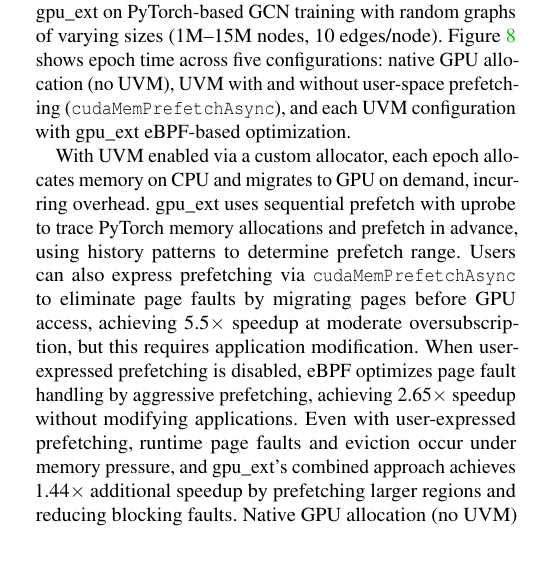
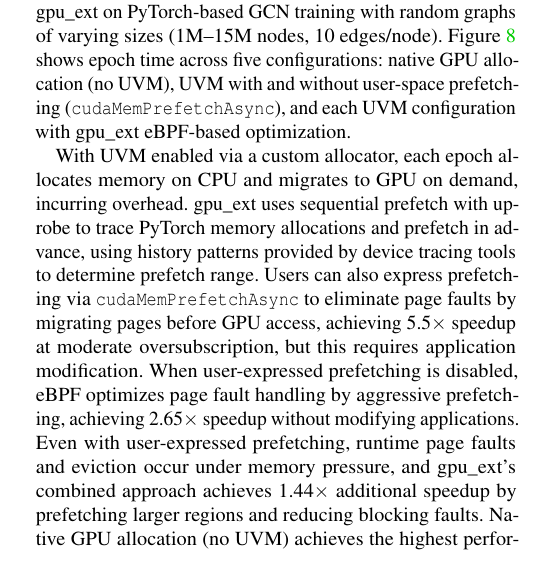
Before and after one commit to yunwei37/gpu-ext-paper, a LaTeX paper (main.tex, which reads tex/eval.tex): part of one column of page 9 of 19, cut so that both start at the same text. Compiled offline with pdfLaTeX; a LaTeX package or settings file that is missing is left out.

Commit message:
docs: enhance GNN training evaluation with detailed prefetching strategy and performance insights

```diff
--- a/tex/eval.tex
+++ b/tex/eval.tex
@@ -75,7 +75,7 @@ We compare vLLM's CPU-offload mode (\texttt{--cpu-offload-gb 8}) against \sys wi
 \paragraph{Graph Neural Networks (GNN Training).}
 We evaluate \sys on PyTorch-based GCN training with random graphs of varying sizes (1M--15M nodes, 10 edges/node). \Cref{fig:gnn-epoch} shows epoch time across five configurations: native GPU allocation (no UVM), UVM with and without user-space prefetching (\texttt{cudaMemPrefetchAsync}), and each UVM configuration with \sys eBPF-based optimization.
 
-With UVM enabled via a custom allocator, each epoch allocates memory on CPU and migrates to GPU on demand, incurring overhead. \sys uses sequential prefetch with uprobe to trace PyTorch memory allocations and prefetch in advance, using history patterns to determine prefetch range.
+With UVM enabled via a custom allocator, each epoch allocates memory on CPU and migrates to GPU on demand, incurring overhead. \sys uses sequential prefetch with uprobe to trace PyTorch memory allocations and prefetch in advance, using history patterns provided by device tracing tools to determine prefetch range.
 Users can also express prefetching via \texttt{cudaMemPrefetchAsync} to eliminate page faults by migrating pages before GPU access, achieving 5.5$\times$ speedup at moderate oversubscription, but this requires application modification. When user-expressed prefetching is disabled, eBPF optimizes page fault handling by aggressive prefetching, achieving 2.65$\times$ speedup without modifying applications. Even with user-expressed prefetching, runtime page faults and eviction occur under memory pressure, and \sys's combined approach achieves 1.44$\times$ additional speedup by prefetching larger regions and reducing blocking faults.
 Native GPU allocation (no UVM) achieves the highest performance when data fits in memory (1.89~s at 5M nodes) but fails with OOM beyond $\sim$8M nodes. UVM with \sys prefetching enables training at 15M nodes (2.17$\times$ oversubscription) with acceptable overhead.
 The agent further explored deeper cross-block lookahead: after verifying that single-block-ahead prefetch (K=1) improved epoch time by 21\%, it tested K=2 and K=3 (both degraded by 16\% due to PCIe overload) and adaptive K up to 6 (degraded by 46\%). The agent first suspected lock contention, then measured PCIe utilization to identify bandwidth saturation as the true bottleneck, establishing that one block ahead is the useful prediction boundary for this workload.
```
